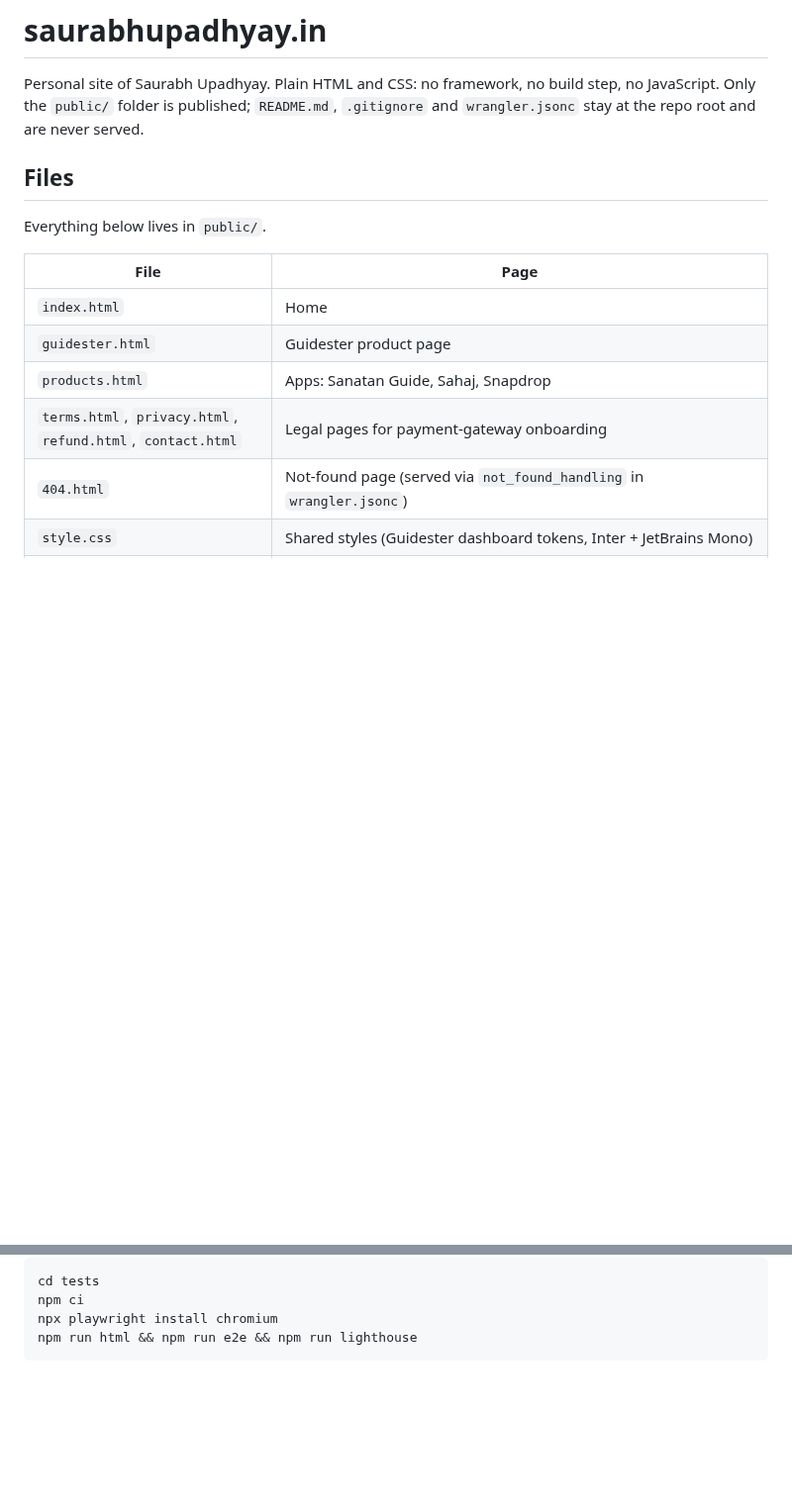
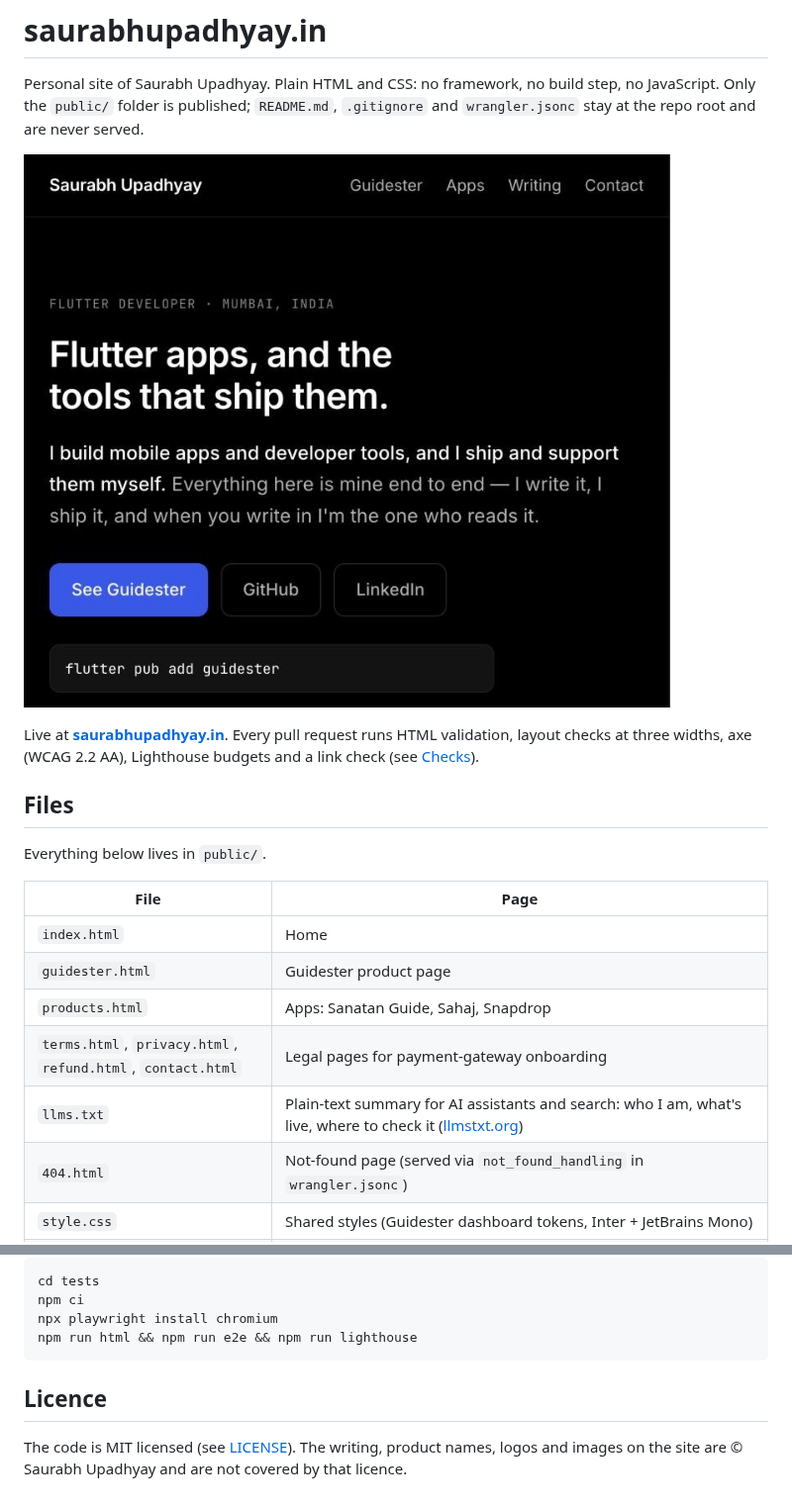
Before and after one commit to Saurabh-7973/saurabhupadhyay.in, a Markdown page: README.md, 2 parts joined by grey strips. Shown at 99% size. Rendered like a GitHub page; pictures changed too: media/readme-home.jpg (added); blank space fills up the shorter version.

Commit message:
Add llms.txt and fuller structured data; README screenshot and licence
- index.html: the Person JSON-LD gains an @id, alternateName (the full
  name used on Google Play and in commits, and the handles), email,
  knowsAbout, and sameAs links to Medium, pub.dev, Google Play and
  YouTube alongside GitHub and LinkedIn.
- public/llms.txt: a plain-text summary for AI assistants and search,
  listing only things that are live and checkable.
- README: home page screenshot, llms.txt in the file table, licence note.
- LICENSE: MIT for the code; site content stays (c) Saurabh Upadhyay.

Co-Authored-By: Claude Opus 5.5 <noreply@anthropic.com>
Claude-Session: https://claude.ai/code/session_01CYe6HZrjEH1yzX6F6dUBac

````diff
--- a/README.md
+++ b/README.md
@@ -3,6 +3,10 @@
 Personal site of Saurabh Upadhyay. Plain HTML and CSS: no framework, no build step,
 no JavaScript. Only the `public/` folder is published; `README.md`, `.gitignore`
 and `wrangler.jsonc` stay at the repo root and are never served.
+
+![The home page of saurabhupadhyay.in](media/readme-home.jpg)
+
+Live at **[saurabhupadhyay.in](https://saurabhupadhyay.in)**. Every pull request runs HTML validation, layout checks at three widths, axe (WCAG 2.2 AA), Lighthouse budgets and a link check (see [Checks](#checks)).
 
 ## Files
 
@@ -14,6 +18,7 @@ Everything below lives in `public/`.
 | `guidester.html` | Guidester product page |
 | `products.html` | Apps: Sanatan Guide, Sahaj, Snapdrop |
 | `terms.html`, `privacy.html`, `refund.html`, `contact.html` | Legal pages for payment-gateway onboarding |
+| `llms.txt` | Plain-text summary for AI assistants and search: who I am, what's live, where to check it ([llmstxt.org](https://llmstxt.org)) |
 | `404.html` | Not-found page (served via `not_found_handling` in `wrangler.jsonc`) |
 | `style.css` | Shared styles (Guidester dashboard tokens, Inter + JetBrains Mono) |
 | `guidester-demo.{webm,mp4}`, `guidester-demo-poster.webp` | The demo as video (one `<video>`, WebM first) and its still, for `prefers-reduced-motion`. Built from `media/guidester-demo.gif`, copied from the Guidester repo so the site loads nothing from GitHub |
@@ -106,3 +111,7 @@ npm ci
 npx playwright install chromium
 npm run html && npm run e2e && npm run lighthouse
 ```
+
+## Licence
+
+The code is MIT licensed (see [LICENSE](LICENSE)). The writing, product names, logos and images on the site are © Saurabh Upadhyay and are not covered by that licence.
````
Also changed, not shown: 3 other files.
